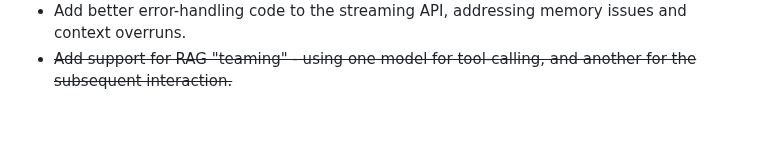
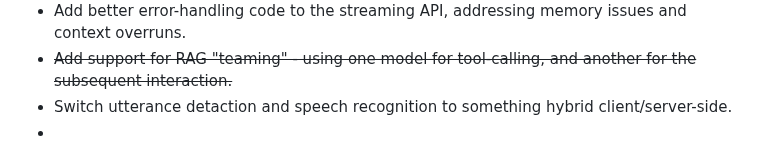
Before and after one commit to csps-efpc/csps-llm, a Markdown page: README.md, the part around the change. GitHub-like rendering.

```diff
--- a/README.md
+++ b/README.md
@@ -148,3 +148,5 @@ Nothing makes us happier than constructive feedback and well-formed PRs - if you
 * Add better error-handling code to the chat UI, addressing network failure cases and the like.
 * Add better error-handling code to the streaming API, addressing memory issues and context overruns.
 * ~~Add support for RAG "teaming" - using one model for tool-calling, and another for the subsequent interaction.~~
+* Switch utterance detaction and speech recognition to something hybrid client/server-side.
+*
```
